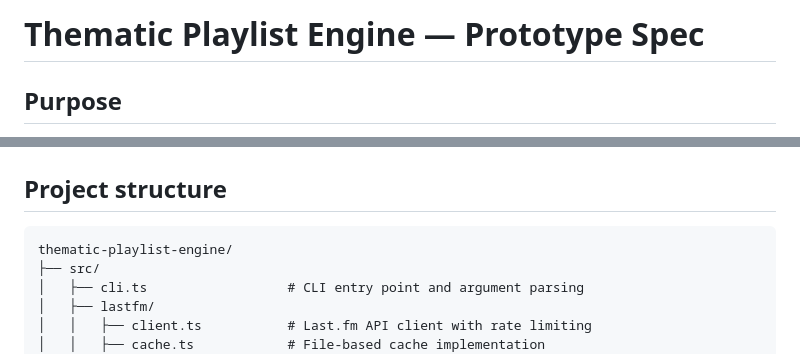
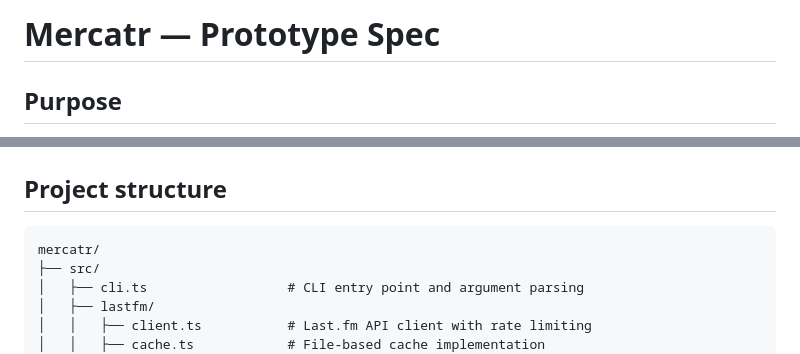
Before and after one commit to DavidBates/mercatr, a Markdown page: mercatr-prototype-spec.md, 2 parts joined by grey strips. GitHub-like rendering.

Commit message:
Better naming

````diff
--- a/thematic-playlist-prototype-spec.md
+++ b/mercatr-prototype-spec.md
@@ -1,4 +1,4 @@
-# Thematic Playlist Engine — Prototype Spec
+# Mercatr — Prototype Spec
 
 ## Purpose
 
@@ -246,7 +246,7 @@ npx tsx src/cli.ts theme --theme "performative happiness" --seed-artist "Carly R
 ## Project structure
 
 ```
-thematic-playlist-engine/
+mercatr/
 ├── src/
 │   ├── cli.ts                  # CLI entry point and argument parsing
 │   ├── lastfm/
````
